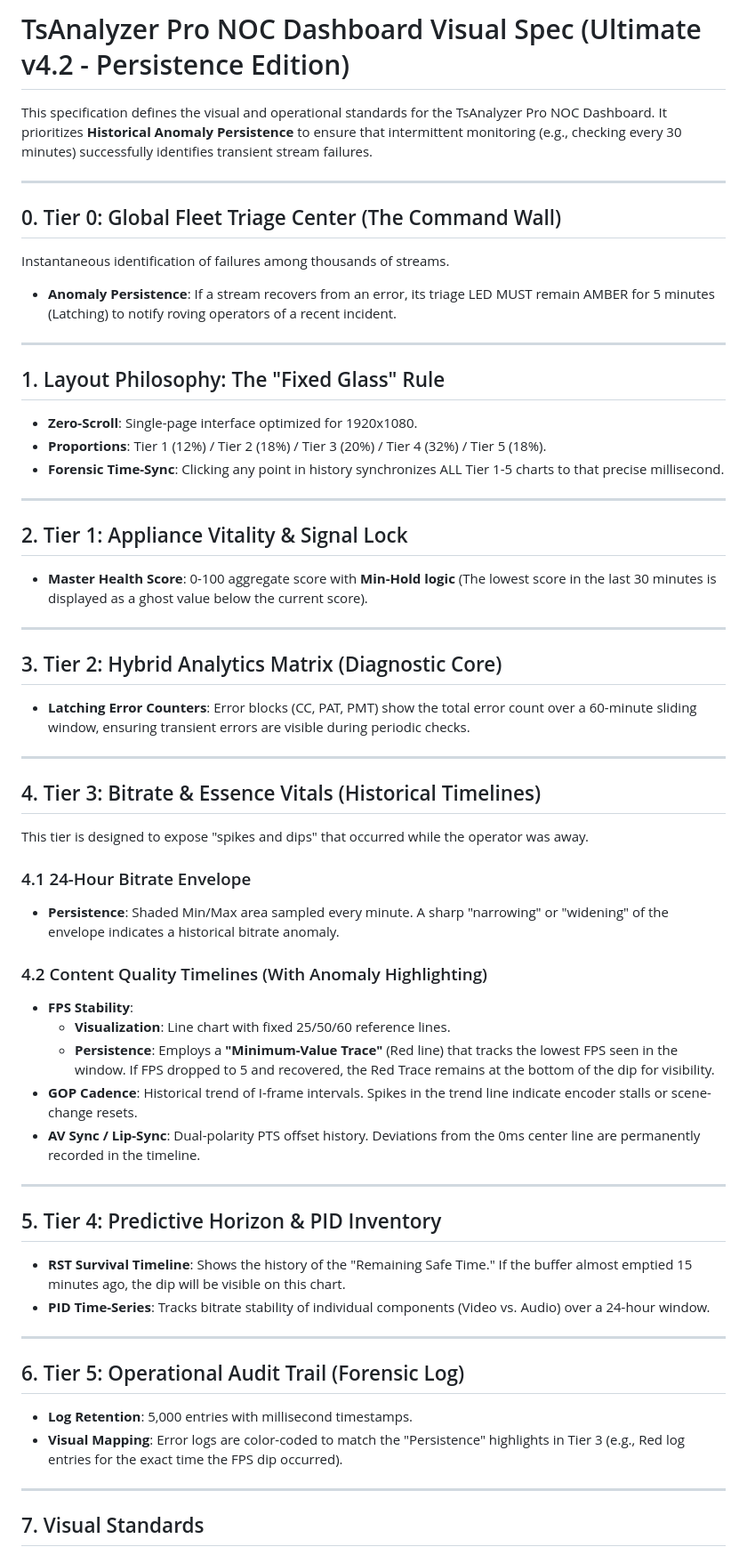
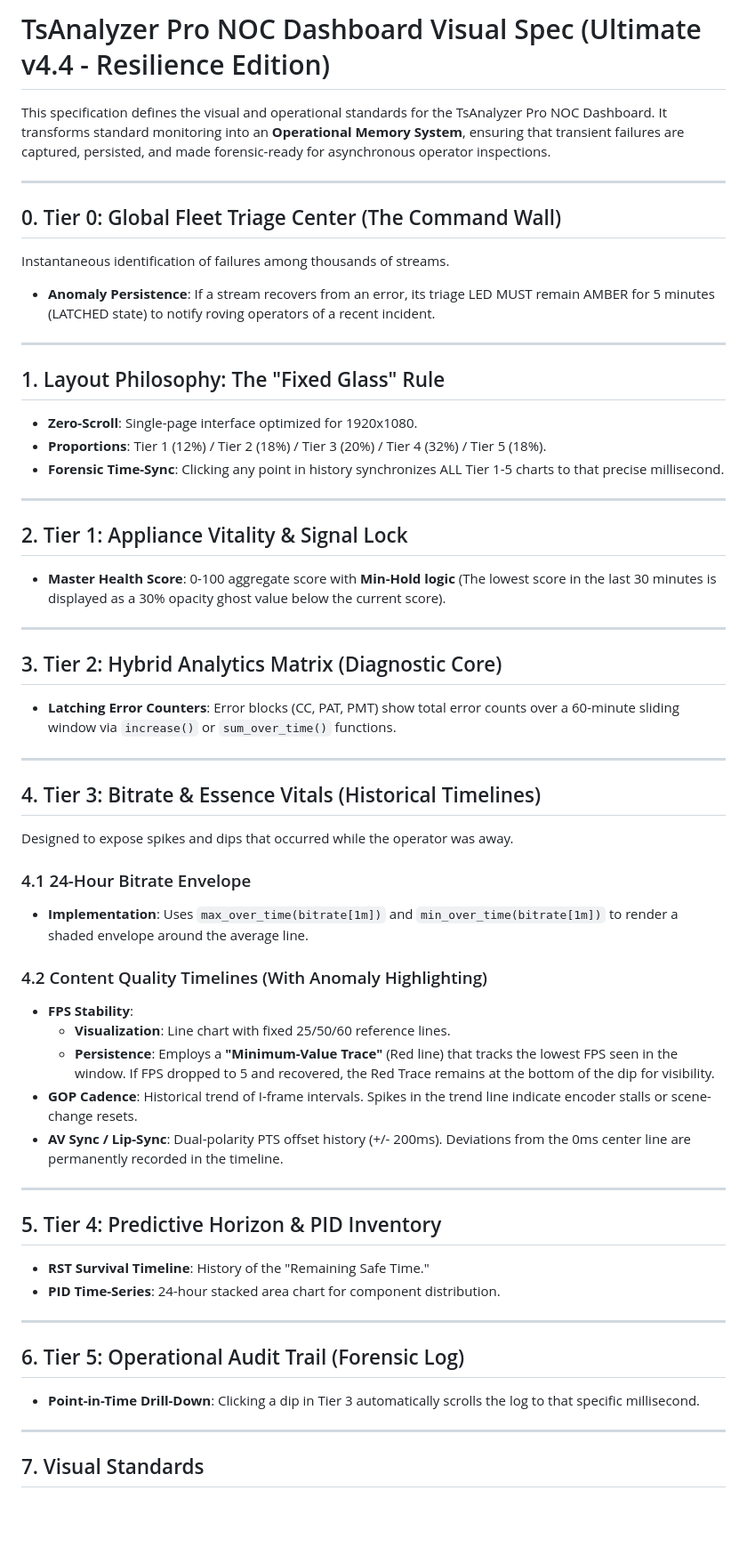
Before and after one commit to lance-lmwang/tsanalyzer, a Markdown page: docs/44_grafana_dashboard_spec.md, the part around one of its changes. Shown at 89% size. Drawn GitHub-style; blank space fills up the shorter version.

```diff
--- a/docs/44_grafana_dashboard_spec.md
+++ b/docs/44_grafana_dashboard_spec.md
@@ -1,12 +1,12 @@
-# TsAnalyzer Pro NOC Dashboard Visual Spec (Ultimate v4.2 - Persistence Edition)
+# TsAnalyzer Pro NOC Dashboard Visual Spec (Ultimate v4.4 - Resilience Edition)
 
-This specification defines the visual and operational standards for the TsAnalyzer Pro NOC Dashboard. It prioritizes **Historical Anomaly Persistence** to ensure that intermittent monitoring (e.g., checking every 30 minutes) successfully identifies transient stream failures.
+This specification defines the visual and operational standards for the TsAnalyzer Pro NOC Dashboard. It transforms standard monitoring into an **Operational Memory System**, ensuring that transient failures are captured, persisted, and made forensic-ready for asynchronous operator inspections.
 
 ---
 
 ## 0. Tier 0: Global Fleet Triage Center (The Command Wall)
 Instantaneous identification of failures among thousands of streams.
-- **Anomaly Persistence**: If a stream recovers from an error, its triage LED MUST remain AMBER for 5 minutes (Latching) to notify roving operators of a recent incident.
+- **Anomaly Persistence**: If a stream recovers from an error, its triage LED MUST remain AMBER for 5 minutes (LATCHED state) to notify roving operators of a recent incident.
 
 ---
 
@@ -18,39 +18,38 @@ Instantaneous identification of failures among thousands of streams.
 ---
 
 ## 2. Tier 1: Appliance Vitality & Signal Lock
-- **Master Health Score**: 0-100 aggregate score with **Min-Hold logic** (The lowest score in the last 30 minutes is displayed as a ghost value below the current score).
+- **Master Health Score**: 0-100 aggregate score with **Min-Hold logic** (The lowest score in the last 30 minutes is displayed as a 30% opacity ghost value below the current score).
 
 ---
 
 ## 3. Tier 2: Hybrid Analytics Matrix (Diagnostic Core)
-- **Latching Error Counters**: Error blocks (CC, PAT, PMT) show the total error count over a 60-minute sliding window, ensuring transient errors are visible during periodic checks.
+- **Latching Error Counters**: Error blocks (CC, PAT, PMT) show total error counts over a 60-minute sliding window via `increase()` or `sum_over_time()` functions.
 
 ---
 
 ## 4. Tier 3: Bitrate & Essence Vitals (Historical Timelines)
-This tier is designed to expose "spikes and dips" that occurred while the operator was away.
+Designed to expose spikes and dips that occurred while the operator was away.
 
 ### 4.1 24-Hour Bitrate Envelope
-- **Persistence**: Shaded Min/Max area sampled every minute. A sharp "narrowing" or "widening" of the envelope indicates a historical bitrate anomaly.
+- **Implementation**: Uses `max_over_time(bitrate[1m])` and `min_over_time(bitrate[1m])` to render a shaded envelope around the average line.
 
 ### 4.2 Content Quality Timelines (With Anomaly Highlighting)
 - **FPS Stability**:
     - **Visualization**: Line chart with fixed 25/50/60 reference lines.
     - **Persistence**: Employs a **"Minimum-Value Trace"** (Red line) that tracks the lowest FPS seen in the window. If FPS dropped to 5 and recovered, the Red Trace remains at the bottom of the dip for visibility.
 - **GOP Cadence**: Historical trend of I-frame intervals. Spikes in the trend line indicate encoder stalls or scene-change resets.
-- **AV Sync / Lip-Sync**: Dual-polarity PTS offset history. Deviations from the 0ms center line are permanently recorded in the timeline.
+- **AV Sync / Lip-Sync**: Dual-polarity PTS offset history (+/- 200ms). Deviations from the 0ms center line are permanently recorded in the timeline.
 
 ---
 
 ## 5. Tier 4: Predictive Horizon & PID Inventory
-- **RST Survival Timeline**: Shows the history of the "Remaining Safe Time." If the buffer almost emptied 15 minutes ago, the dip will be visible on this chart.
-- **PID Time-Series**: Tracks bitrate stability of individual components (Video vs. Audio) over a 24-hour window.
+- **RST Survival Timeline**: History of the "Remaining Safe Time."
+- **PID Time-Series**: 24-hour stacked area chart for component distribution.
 
 ---
 
 ## 6. Tier 5: Operational Audit Trail (Forensic Log)
-- **Log Retention**: 5,000 entries with millisecond timestamps.
-- **Visual Mapping**: Error logs are color-coded to match the "Persistence" highlights in Tier 3 (e.g., Red log entries for the exact time the FPS dip occurred).
+- **Point-in-Time Drill-Down**: Clicking a dip in Tier 3 automatically scrolls the log to that specific millisecond.
 
 ---
 
```
Also changed, not shown: other parts of docs/44_grafana_dashboard_spec.md (+78 -2 lines).
